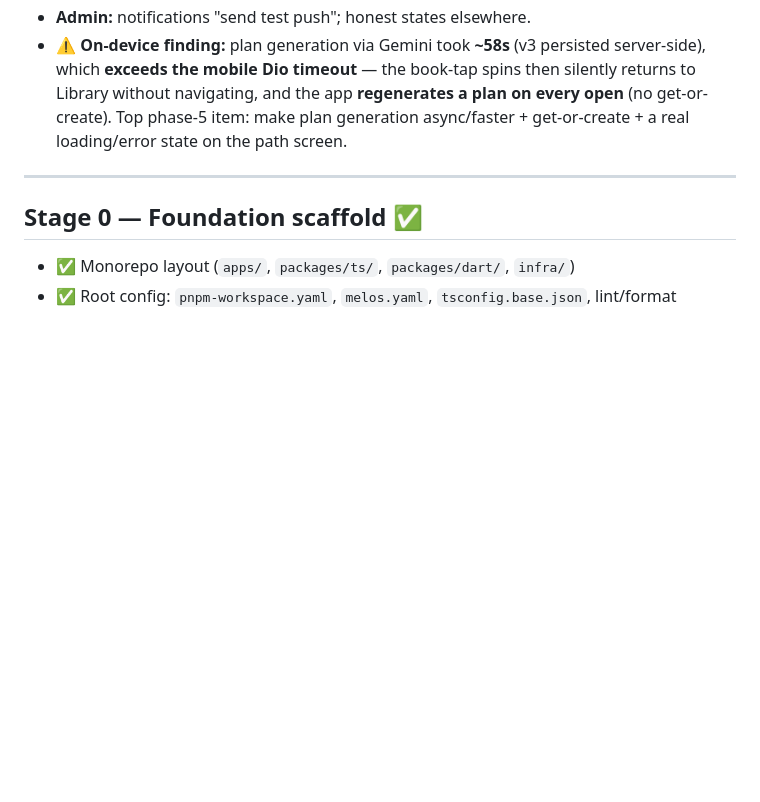
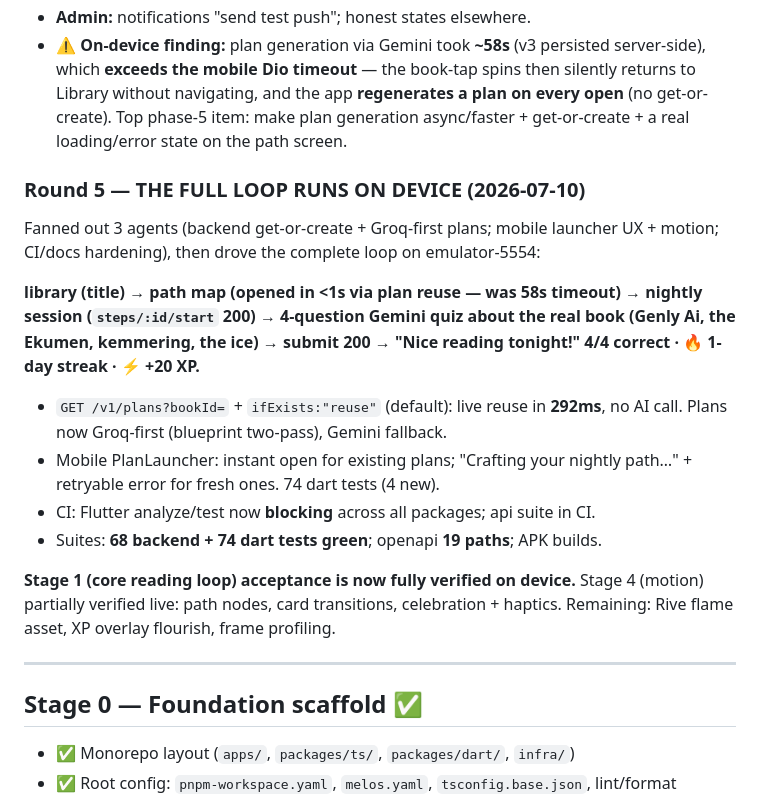
Before and after one commit to afarhadi99/owlnighter, a Markdown page: GOAL.md, the part around the change. GitHub-like rendering; blank space fills up the shorter version.

Commit message:
docs(goal): round 5 — full reading loop verified on device
Co-Authored-By: Claude Opus 4.8 <noreply@anthropic.com>

```diff
--- a/GOAL.md
+++ b/GOAL.md
@@ -104,6 +104,28 @@ controller regression + live e2e + on-device drive.
   on every open** (no get-or-create). Top phase-5 item: make plan generation
   async/faster + get-or-create + a real loading/error state on the path screen.
 
+### Round 5 — THE FULL LOOP RUNS ON DEVICE (2026-07-10)
+
+Fanned out 3 agents (backend get-or-create + Groq-first plans; mobile launcher
+UX + motion; CI/docs hardening), then drove the complete loop on emulator-5554:
+
+**library (title) → path map (opened in <1s via plan reuse — was 58s timeout) →
+nightly session (`steps/:id/start` 200) → 4-question Gemini quiz about the real
+book (Genly Ai, the Ekumen, kemmering, the ice) → submit 200 →
+"Nice reading tonight!" 4/4 correct · 🔥 1-day streak · ⚡ +20 XP.**
+
+- `GET /v1/plans?bookId=` + `ifExists:"reuse"` (default): live reuse in **292ms**,
+  no AI call. Plans now Groq-first (blueprint two-pass), Gemini fallback.
+- Mobile PlanLauncher: instant open for existing plans; "Crafting your nightly
+  path…" + retryable error for fresh ones. 74 dart tests (4 new).
+- CI: Flutter analyze/test now **blocking** across all packages; api suite in CI.
+- Suites: **68 backend + 74 dart tests green**; openapi **19 paths**; APK builds.
+
+**Stage 1 (core reading loop) acceptance is now fully verified on device.**
+Stage 4 (motion) partially verified live: path nodes, card transitions,
+celebration + haptics. Remaining: Rive flame asset, XP overlay flourish,
+frame profiling.
+
 ---
 
 ## Stage 0 — Foundation scaffold  ✅
```
